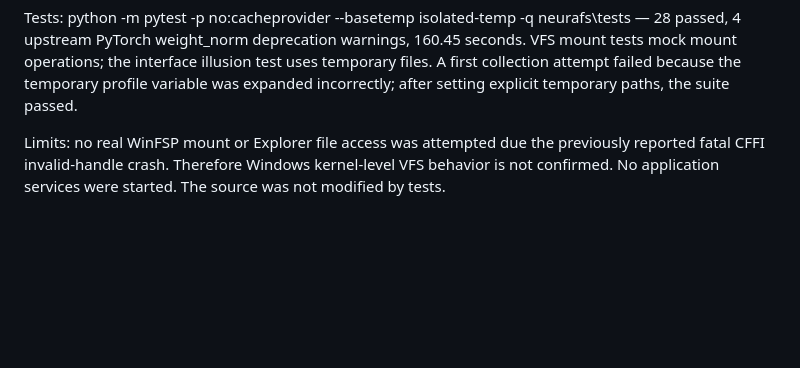
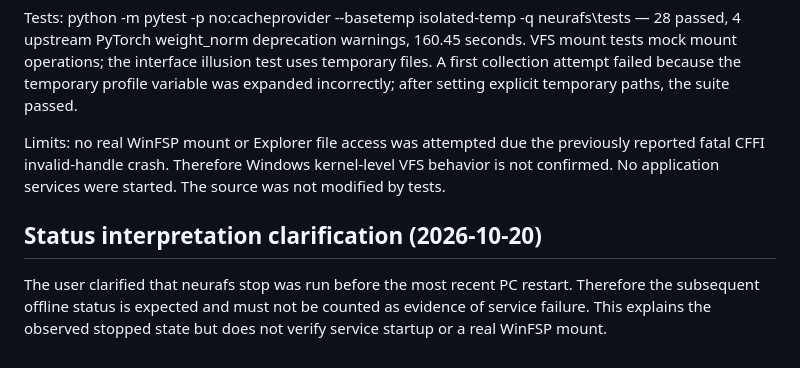
Before and after one commit to extreme4music-nexus/NeuraFS_v2.0, a Markdown page: DEBUG_REPORT.md, the part around the change. GitHub-like rendering; blank space fills up the shorter version.

Commit message:
clarify-stopped-status-expectation

```diff
--- a/DEBUG_REPORT.md
+++ b/DEBUG_REPORT.md
@@ -259,3 +259,7 @@ Checks: neurafs --help exited 0; neurafs list-codecs exited 0 and reported SIREN
 Tests: python -m pytest -p no:cacheprovider --basetemp isolated-temp -q neurafs\tests — 28 passed, 4 upstream PyTorch weight_norm deprecation warnings, 160.45 seconds. VFS mount tests mock mount operations; the interface illusion test uses temporary files. A first collection attempt failed because the temporary profile variable was expanded incorrectly; after setting explicit temporary paths, the suite passed.
 
 Limits: no real WinFSP mount or Explorer file access was attempted due the previously reported fatal CFFI invalid-handle crash. Therefore Windows kernel-level VFS behavior is not confirmed. No application services were started. The source was not modified by tests.
+
+## Status interpretation clarification (2026-10-20)
+
+The user clarified that neurafs stop was run before the most recent PC restart. Therefore the subsequent offline status is expected and must not be counted as evidence of service failure. This explains the observed stopped state but does not verify service startup or a real WinFSP mount.
```
